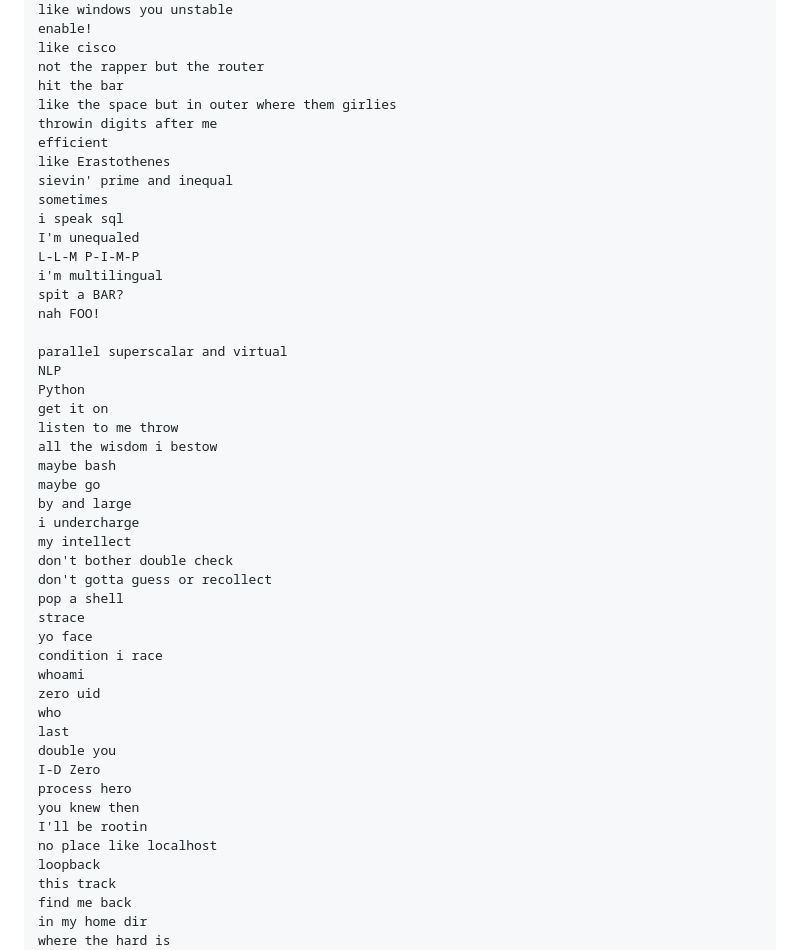
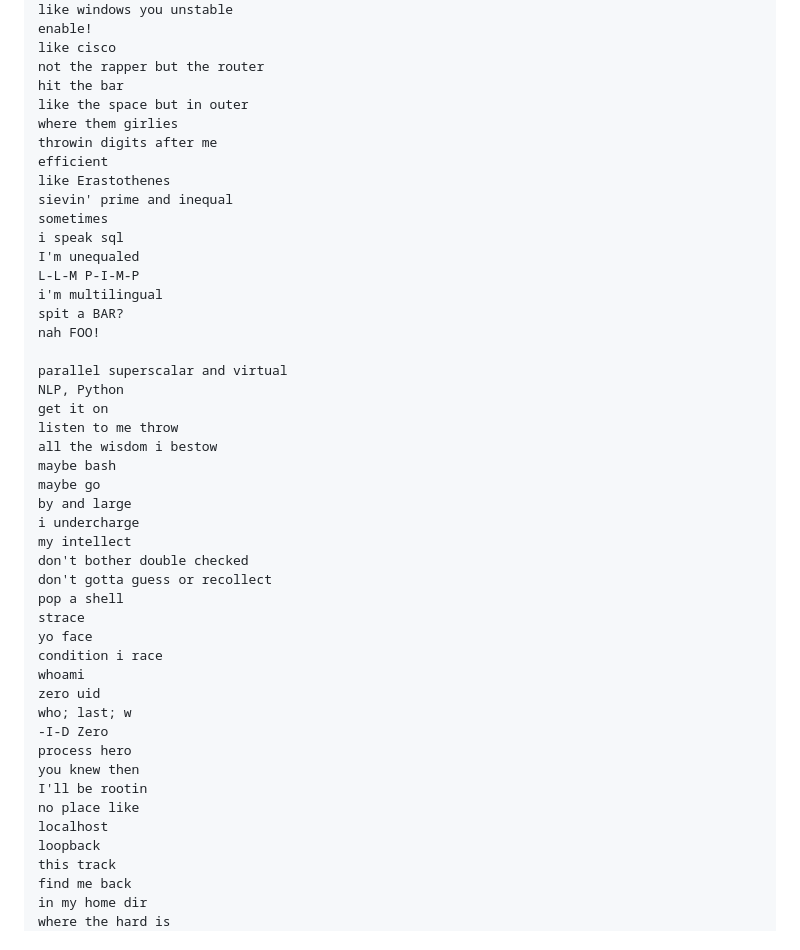
Before and after one commit to scottvr/dj_defrag-w-uid_zer0, a Markdown page: LYRICAL_ASSASSINATION.md, the part around one of its changes. Rendered like a GitHub page.

```diff
--- a/LYRICAL_ASSASSINATION.md
+++ b/LYRICAL_ASSASSINATION.md
@@ -12,7 +12,8 @@ enable!
 like cisco
 not the rapper but the router
 hit the bar
-like the space but in outer where them girlies
+like the space but in outer
+where them girlies
 throwin digits after me
 efficient
 like Erastothenes
@@ -26,8 +27,7 @@ spit a BAR?
 nah FOO!
 
 parallel superscalar and virtual
-NLP
-Python
+NLP, Python
 get it on
 listen to me throw
 all the wisdom i bestow
@@ -36,7 +36,7 @@ maybe go
 by and large
 i undercharge
 my intellect
-don't bother double check
+don't bother double checked
 don't gotta guess or recollect
 pop a shell
 strace
@@ -44,14 +44,13 @@ yo face
 condition i race
 whoami
 zero uid
-who
-last
-double you
-I-D Zero
+who; last; w
+-I-D Zero
 process hero
 you knew then
 I'll be rootin
-no place like localhost
+no place like
+localhost
 loopback
 this track
 find me back
```
Also changed, not shown: other parts of LYRICAL_ASSASSINATION.md (+5 -4 lines).
